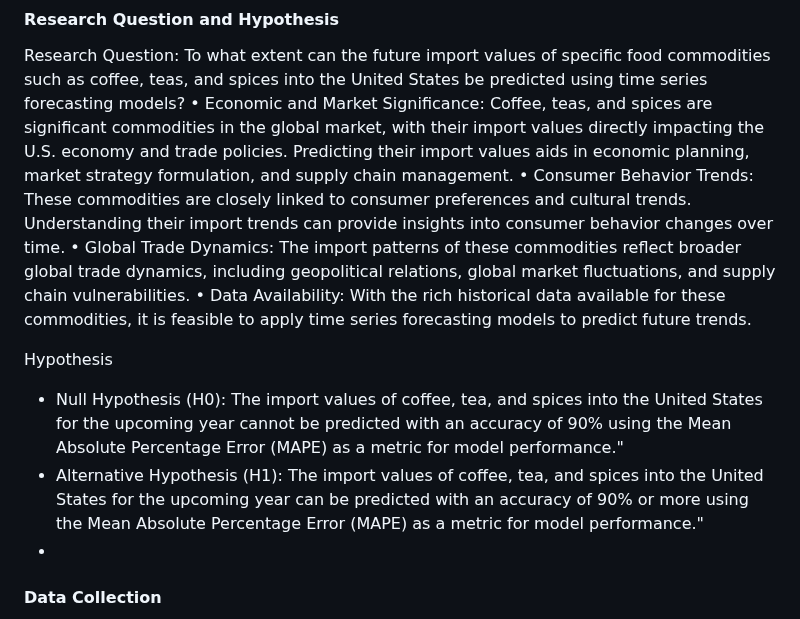
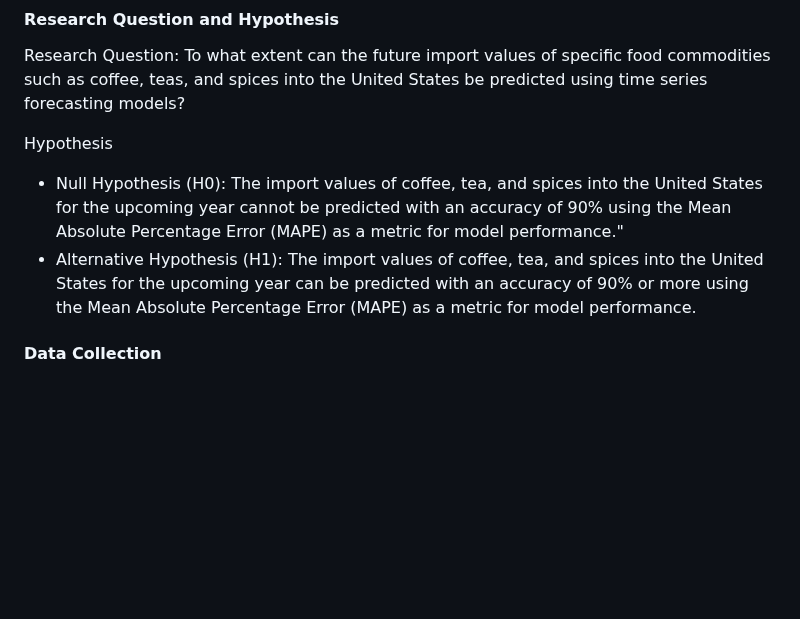
Before and after one commit to nay244/nay-zettel, a Markdown page: D214.md, the part around one of its changes. GitHub-like rendering; blank space fills up the shorter version.

```diff
--- a/D214.md
+++ b/D214.md
@@ -19,15 +19,11 @@ The majority of time for this task was revolved around finding a suitable topic
 For Task 2, we will define the Research Question and Hypothesis to test for the analysis of the US Foods Imports Data. In this task the following analysis steps will be performed: Data Collection, Data Extraction/Preparation and Exploratory Data Analysis.
 #### Research Question and Hypothesis
 Research Question: To what extent can the future import values of specific food commodities such as coffee, teas, and spices into the United States be predicted using time series forecasting models?
-•	Economic and Market Significance: Coffee, teas, and spices are significant commodities in the global market, with their import values directly impacting the U.S. economy and trade policies. Predicting their import values aids in economic planning, market strategy formulation, and supply chain management.
-•	Consumer Behavior Trends: These commodities are closely linked to consumer preferences and cultural trends. Understanding their import trends can provide insights into consumer behavior changes over time.
-•	Global Trade Dynamics: The import patterns of these commodities reflect broader global trade dynamics, including geopolitical relations, global market fluctuations, and supply chain vulnerabilities.
-•	Data Availability: With the rich historical data available for these commodities, it is feasible to apply time series forecasting models to predict future trends.
 
 Hypothesis
 * Null Hypothesis (H0): The import values of coffee, tea, and spices into the United States for the upcoming year cannot be predicted with an accuracy of 90% using the Mean Absolute Percentage Error (MAPE) as a metric for model performance."
-* Alternative Hypothesis (H1): The import values of coffee, tea, and spices into the United States for the upcoming year can be predicted with an accuracy of 90% or more using the Mean Absolute Percentage Error (MAPE) as a metric for model performance."
-*
+* Alternative Hypothesis (H1): The import values of coffee, tea, and spices into the United States for the upcoming year can be predicted with an accuracy of 90% or more using the Mean Absolute Percentage Error (MAPE) as a metric for model performance.
+
 #### Data Collection
 For this project I titled "Brewing Trends”, I obtained a comprehensive dataset from the United States Department of Agriculture (USDA). This dataset details the import values of various food commodities, including coffee, into the United States over the past 20 years. The data, structured annually, provides insights into the volume and value of food imports and includes key variables such as types of food commodities, year of import, the value of these imports in millions. The primary method of data collection was searching the internet for reliable sources of data such as government data. For this project, I used a dataset provided by the USDA, which can be found on their official website, as well as data.gov.
 
```
Also changed, not shown: other parts of D214.md (+4 -4 lines).
